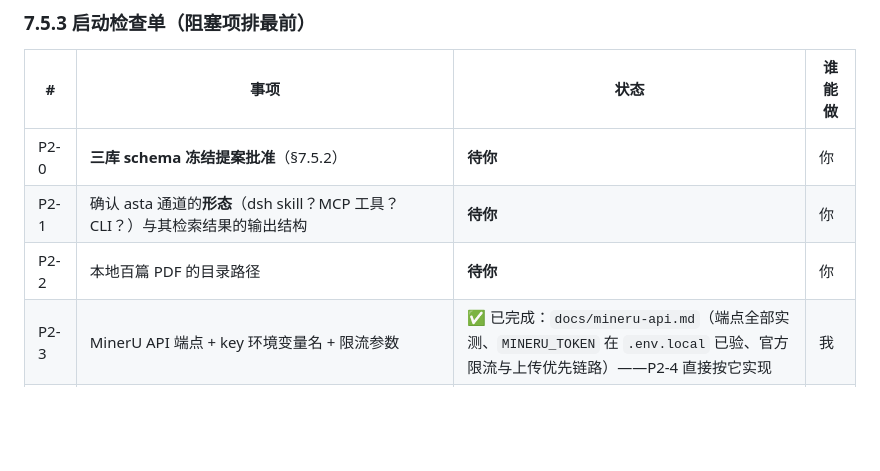
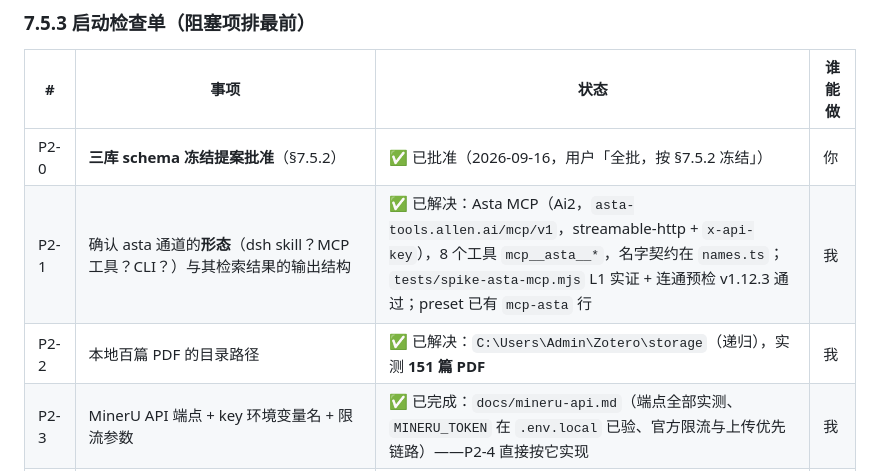
Before and after one commit to zhourunnan1210/cv-agent-dsh, a Markdown page: docs/CV-Research-Agent_勘误与修订设计-v1.3.md, the part around the change. Drawn GitHub-style; blank space fills up the shorter version.

Commit message:
docs(phase2): 启动闸门全部打开 —— P2-0/1/2 落定
- P2-0：三库 schema 按 §7.5.2 全批冻结（用户确认）
- P2-1：asta 形态解决 —— Asta MCP（8 工具 mcp__asta__*），spike 与
  连通预检（v1.12.3）双通过；precheck DryRun 全绿（代理/KEY/端口）
- P2-2：Zotero storage 递归盘点 151 篇 PDF
- P2-3 已由此前 docs/mineru-api.md 解决；spike 复跑通过
下一步：P2-4 论文库落盘流水线（不依赖任何新输入）

```diff
--- a/docs/CV-Research-Agent_勘误与修订设计-v1.3.md
+++ b/docs/CV-Research-Agent_勘误与修订设计-v1.3.md
@@ -718,9 +718,9 @@ Domain Pack 的 `ext` JSON 列，不冻结）：
 
 | # | 事项 | 状态 | 谁能做 |
 | --- | --- | --- | --- |
-| P2-0 | **三库 schema 冻结提案批准**（§7.5.2） | **待你** | 你 |
-| P2-1 | 确认 asta 通道的**形态**（dsh skill？MCP 工具？CLI？）与其检索结果的输出结构 | **待你** | 你 |
-| P2-2 | 本地百篇 PDF 的目录路径 | **待你** | 你 |
+| P2-0 | **三库 schema 冻结提案批准**（§7.5.2） | ✅ 已批准（2026-09-16，用户「全批，按 §7.5.2 冻结」） | 你 |
+| P2-1 | 确认 asta 通道的**形态**（dsh skill？MCP 工具？CLI？）与其检索结果的输出结构 | ✅ 已解决：Asta MCP（Ai2，`asta-tools.allen.ai/mcp/v1`，streamable-http + `x-api-key`），8 个工具 `mcp__asta__*`，名字契约在 `names.ts`；`tests/spike-asta-mcp.mjs` L1 实证 + 连通预检 v1.12.3 通过；preset 已有 `mcp-asta` 行 | 我 |
+| P2-2 | 本地百篇 PDF 的目录路径 | ✅ 已解决：`C:\Users\Admin\Zotero\storage`（递归），实测 **151 篇 PDF** | 我 |
 | P2-3 | MinerU API 端点 + key 环境变量名 + 限流参数 | ✅ 已完成：`docs/mineru-api.md`（端点全部实测、`MINERU_TOKEN` 在 `.env.local` 已验、官方限流与上传优先链路）——P2-4 直接按它实现 | 我 |
 | P2-4 | 论文库落盘流水线：`metadata.db` 初始化、`cvagent_kb_import_paper`、MinerU API 适配器（异步任务 + 轮询） | P2-0 | 我 |
 | P2-5 | Scout 检索（asta 主通道 + dsh-ai4scholar 备选）与去重合并 | P2-1 | 我 |
```
